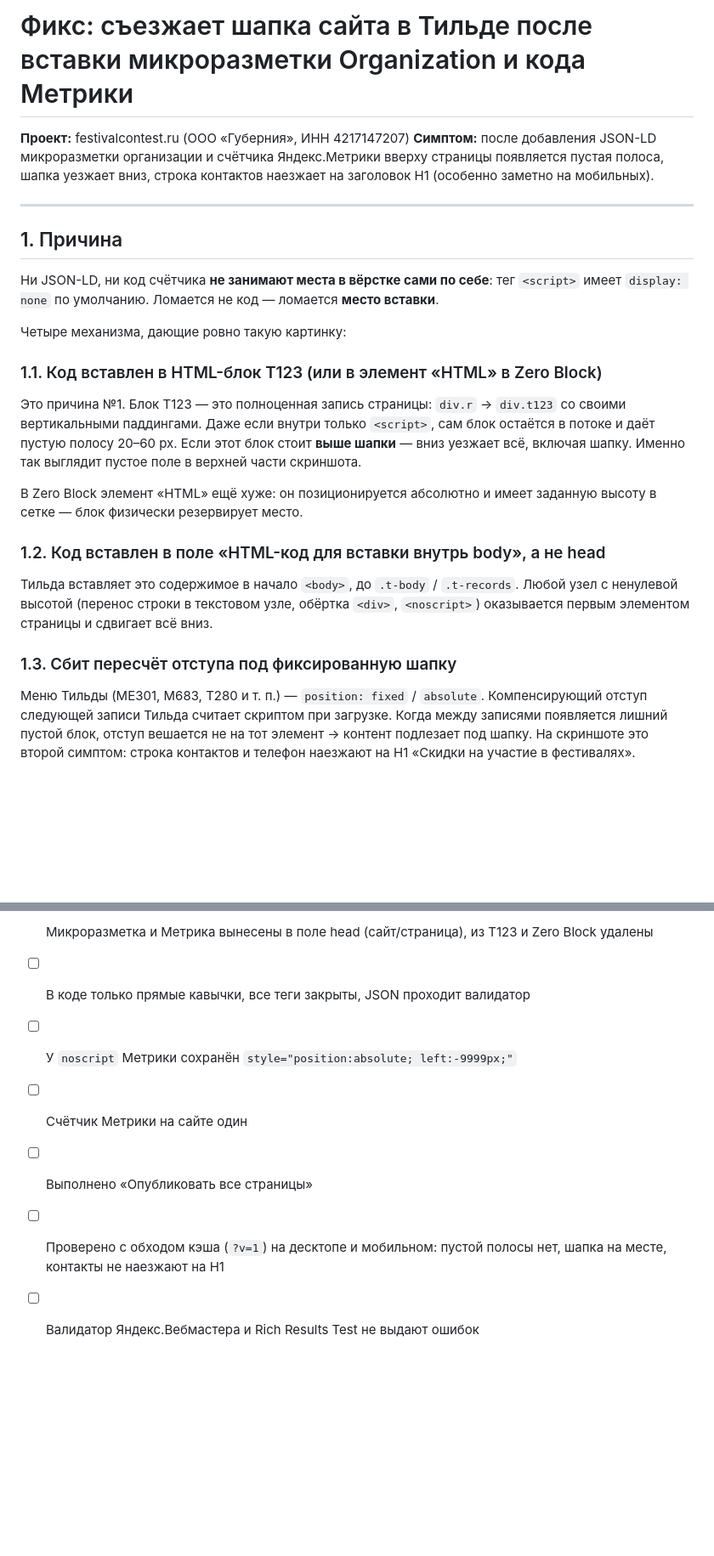
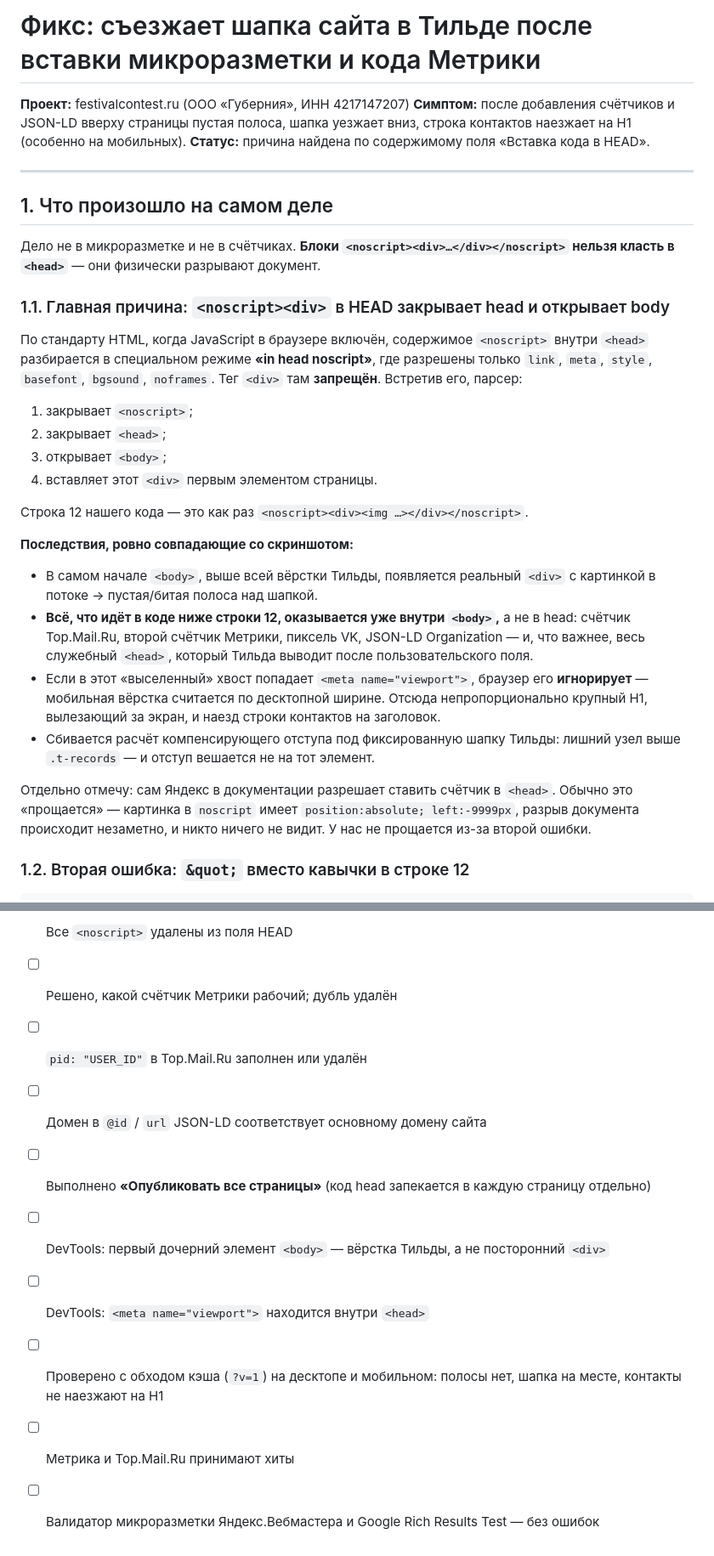
Before and after one commit to jobzherdev/gubern, a Markdown page: 6_Fix_Тильда_шапка_микроразметка_Метрика.md, 2 parts joined by grey strips. Shown at 85% size. Rendered like a GitHub page; blank space fills up the shorter version.

```diff
--- a/6_Fix_Тильда_шапка_микроразметка_Метрика.md
+++ b/6_Fix_Тильда_шапка_микроразметка_Метрика.md
@@ -1,37 +1,46 @@
-# Фикс: съезжает шапка сайта в Тильде после вставки микроразметки Organization и кода Метрики
+# Фикс: съезжает шапка сайта в Тильде после вставки микроразметки и кода Метрики
 
 **Проект:** festivalcontest.ru (ООО «Губерния», ИНН 4217147207)
-**Симптом:** после добавления JSON-LD микроразметки организации и счётчика Яндекс.Метрики вверху страницы появляется пустая полоса, шапка уезжает вниз, строка контактов наезжает на заголовок H1 (особенно заметно на мобильных).
+**Симптом:** после добавления счётчиков и JSON-LD вверху страницы пустая полоса, шапка уезжает
+вниз, строка контактов наезжает на H1 (особенно на мобильных).
+**Статус:** причина найдена по содержимому поля «Вставка кода в HEAD».
 
 ---
 
-## 1. Причина
+## 1. Что произошло на самом деле
 
-Ни JSON-LD, ни код счётчика **не занимают места в вёрстке сами по себе**: тег `<script>` имеет
-`display: none` по умолчанию. Ломается не код — ломается **место вставки**.
+Дело не в микроразметке и не в счётчиках. **Блоки `<noscript><div>…</div></noscript>` нельзя
+класть в `<head>`** — они физически разрывают документ.
 
-Четыре механизма, дающие ровно такую картинку:
+### 1.1. Главная причина: `<noscript><div>` в HEAD закрывает head и открывает body
 
-### 1.1. Код вставлен в HTML-блок T123 (или в элемент «HTML» в Zero Block)
+По стандарту HTML, когда JavaScript в браузере включён, содержимое `<noscript>` внутри `<head>`
+разбирается в специальном режиме **«in head noscript»**, где разрешены только `link`, `meta`,
+`style`, `basefont`, `bgsound`, `noframes`. Тег `<div>` там **запрещён**. Встретив его, парсер:
 
-Это причина №1. Блок T123 — это полноценная запись страницы: `div.r` → `div.t123` со своими
-вертикальными паддингами. Даже если внутри только `<script>`, сам блок остаётся в потоке и даёт
-пустую полосу 20–60 px. Если этот блок стоит **выше шапки** — вниз уезжает всё, включая шапку.
-Именно так выглядит пустое поле в верхней части скриншота.
+1. закрывает `<noscript>`;
+2. закрывает `<head>`;
+3. открывает `<body>`;
+4. вставляет этот `<div>` первым элементом страницы.
 
-В Zero Block элемент «HTML» ещё хуже: он позиционируется абсолютно и имеет заданную высоту в
-сетке — блок физически резервирует место.
+Строка 12 нашего кода — это как раз `<noscript><div><img …></div></noscript>`.
 
-### 1.2. Код вставлен в поле «HTML-код для вставки внутрь body», а не head
+**Последствия, ровно совпадающие со скриншотом:**
 
-Тильда вставляет это содержимое в начало `<body>`, до `.t-body` / `.t-records`. Любой узел с
-ненулевой высотой (перенос строки в текстовом узле, обёртка `<div>`, `<noscript>`) оказывается
-первым элементом страницы и сдвигает всё вниз.
+- В самом начале `<body>`, выше всей вёрстки Тильды, появляется реальный `<div>` с картинкой в
+  потоке → пустая/битая полоса над шапкой.
+- **Всё, что идёт в коде ниже строки 12, оказывается уже внутри `<body>`,** а не в head:
+  счётчик Top.Mail.Ru, второй счётчик Метрики, пиксель VK, JSON-LD Organization — и, что важнее,
+  весь служебный `<head>`, который Тильда выводит после пользовательского поля.
+- Если в этот «выселенный» хвост попадает `<meta name="viewport">`, браузер его **игнорирует** —
+  мобильная вёрстка считается по десктопной ширине. Отсюда непропорционально крупный H1,
+  вылезающий за экран, и наезд строки контактов на заголовок.
+- Сбивается расчёт компенсирующего отступа под фиксированную шапку Тильды: лишний узел выше
+  `.t-records` — и отступ вешается не на тот элемент.
 
-### 1.3. Сбит пересчёт отступа под фиксированную шапку
+Отдельно отмечу: сам Яндекс в документации разрешает ставить счётчик в `<head>`. Обычно это
+«прощается» — картинка в `noscript` имеет `position:absolute; left:-9999px`, разрыв документа
+происходит незаметно, и никто ничего не видит. У нас не прощается из-за второй ошибки.
 
-Меню Тильды (ME301, M683, T280 и т. п.) — `position: fixed` / `absolute`. Компенсирующий отступ
-следующей записи Тильда считает скриптом при загрузке. Когда между записями появляется лишний
-пустой блок, отступ вешается не на тот элемент → контент подлезает под шапку. На скриншоте это
-второй симптом: строка контактов и телефон наезжают на H1 «Скидки на участие в фестивалях».
+### 1.2. Вторая ошибка: `&quot;` вместо кавычки в строке 12
 
@@ -168,9 +185,12 @@
 
-- [ ] Микроразметка и Метрика вынесены в поле head (сайт/страница), из T123 и Zero Block удалены
-- [ ] В коде только прямые кавычки, все теги закрыты, JSON проходит валидатор
-- [ ] У `noscript` Метрики сохранён `style="position:absolute; left:-9999px;"`
-- [ ] Счётчик Метрики на сайте один
-- [ ] Выполнено «Опубликовать все страницы»
-- [ ] Проверено с обходом кэша (`?v=1`) на десктопе и мобильном: пустой полосы нет, шапка на месте,
+- [ ] Все `<noscript>` удалены из поля HEAD
+- [ ] Решено, какой счётчик Метрики рабочий; дубль удалён
+- [ ] `pid: "USER_ID"` в Top.Mail.Ru заполнен или удалён
+- [ ] Домен в `@id` / `url` JSON-LD соответствует основному домену сайта
+- [ ] Выполнено **«Опубликовать все страницы»** (код head запекается в каждую страницу отдельно)
+- [ ] DevTools: первый дочерний элемент `<body>` — вёрстка Тильды, а не посторонний `<div>`
+- [ ] DevTools: `<meta name="viewport">` находится внутри `<head>`
+- [ ] Проверено с обходом кэша (`?v=1`) на десктопе и мобильном: полосы нет, шапка на месте,
       контакты не наезжают на H1
-- [ ] Валидатор Яндекс.Вебмастера и Rich Results Test не выдают ошибок
+- [ ] Метрика и Top.Mail.Ru принимают хиты
+- [ ] Валидатор микроразметки Яндекс.Вебмастера и Google Rich Results Test — без ошибок
```
Also changed, not shown: other parts of 6_Fix_Тильда_шапка_микроразметка_Метрика.md (+101 -93 lines).
